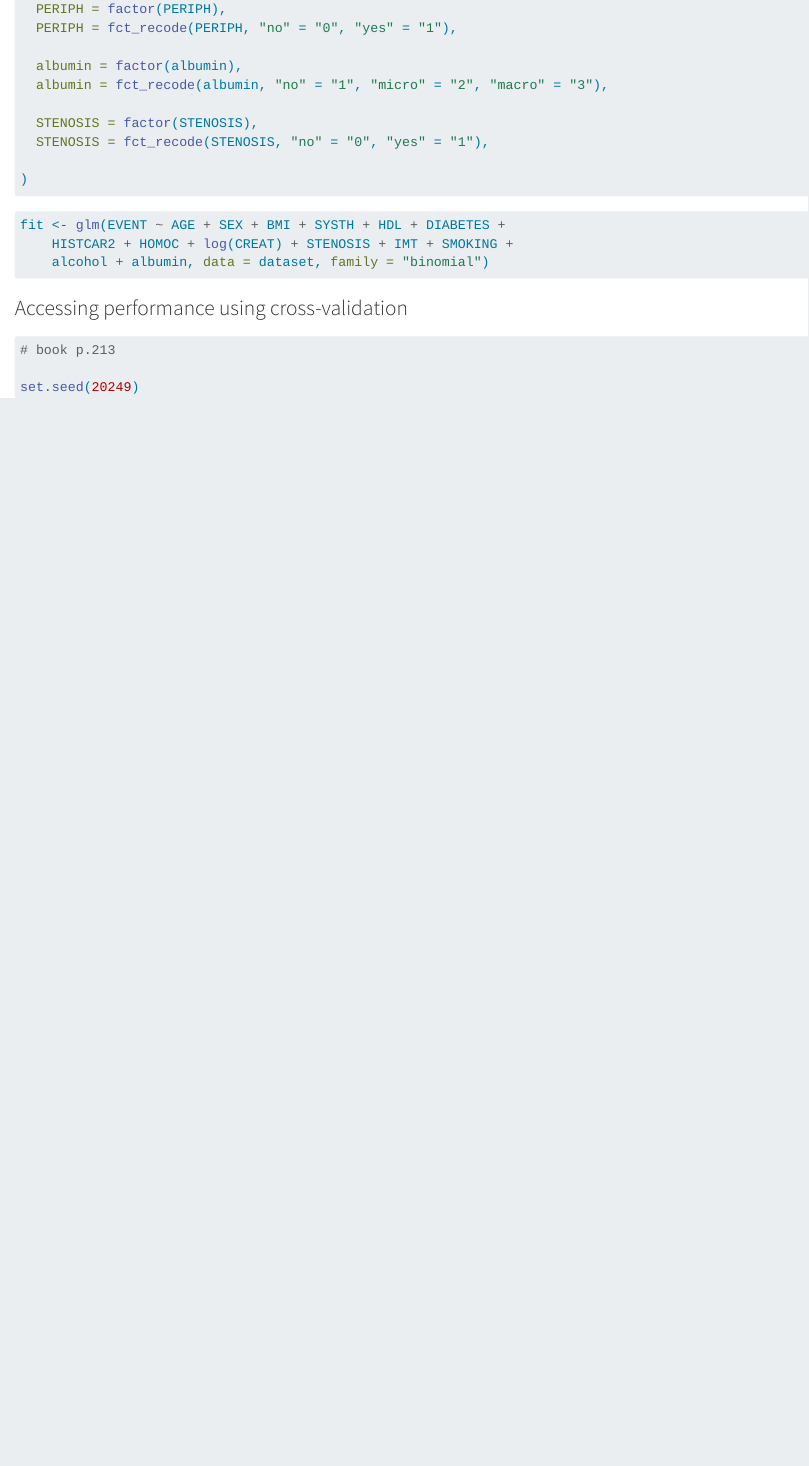
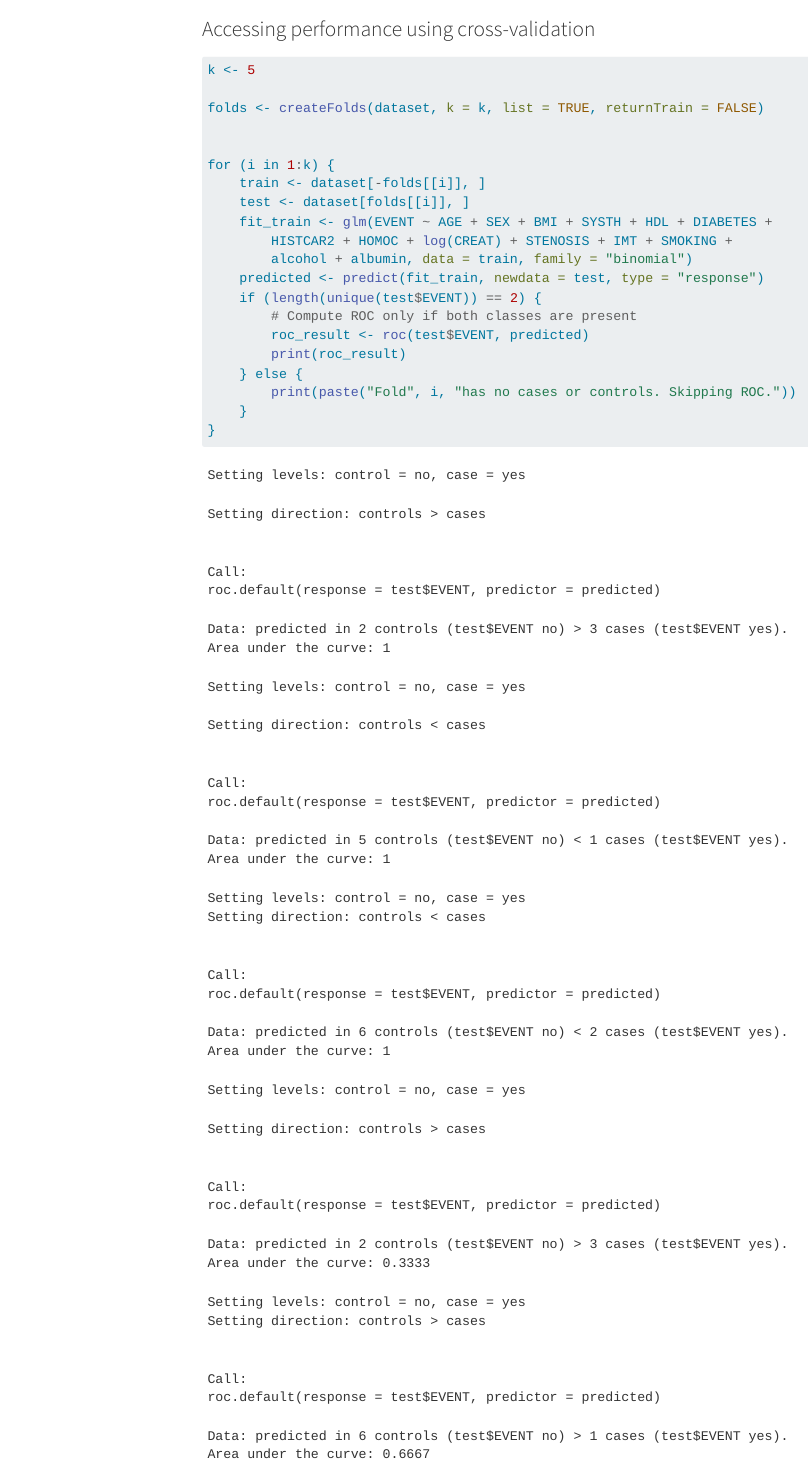
Before and after one commit to thimotedupuch/Project_ASL_2024, a Quarto document (Part2/Part2.qmd): the page in a window 1100 px wide, from 1020 px down before the commit and from 1170 px down after it. Rendered offline with R 4.5, knitr and Pandoc in place of Quarto, with nearby package versions; code that draws random numbers runs with fixed seeds of ours; menus at the side of the page are left out.

Commit message:
Add ROC
Co-authored-by: Sijpveld, J. van (Jurre, Student M-IEM) <j.vansijpveld@student.utwente.nl>

````diff
--- a/Part2/Part2.qmd
+++ b/Part2/Part2.qmd
@@ -82,16 +83,27 @@ dataset <- mutate(dataset,
-```{r}
-fit <- glm(EVENT ~ AGE + SEX + BMI + SYSTH + HDL + DIABETES +
-    HISTCAR2 + HOMOC + log(CREAT) + STENOSIS + IMT + SMOKING +
-    alcohol + albumin, data = dataset, family = "binomial")
-```
+## Logistic regression model of EVENT
 
 ### Accessing performance using cross-validation
 
 ```{r}
+k <- 5
 
-# book p.213
-
-set.seed(20249)
+folds <- createFolds(dataset, k = k, list = TRUE, returnTrain = FALSE)
 
 
+for (i in 1:k) {
+    train <- dataset[-folds[[i]], ]
+    test <- dataset[folds[[i]], ]
+    fit_train <- glm(EVENT ~ AGE + SEX + BMI + SYSTH + HDL + DIABETES +
+        HISTCAR2 + HOMOC + log(CREAT) + STENOSIS + IMT + SMOKING +
+        alcohol + albumin, data = train, family = "binomial")
+    predicted <- predict(fit_train, newdata = test, type = "response")
+    if (length(unique(test$EVENT)) == 2) {
+        # Compute ROC only if both classes are present
+        roc_result <- roc(test$EVENT, predicted)
+        print(roc_result)
+    } else {
+        print(paste("Fold", i, "has no cases or controls. Skipping ROC."))
+    }
+}
+
 ```
````
Also changed, not shown: Part2/Part2.html, Part2/Part2.qmd (77 more changed lines).
